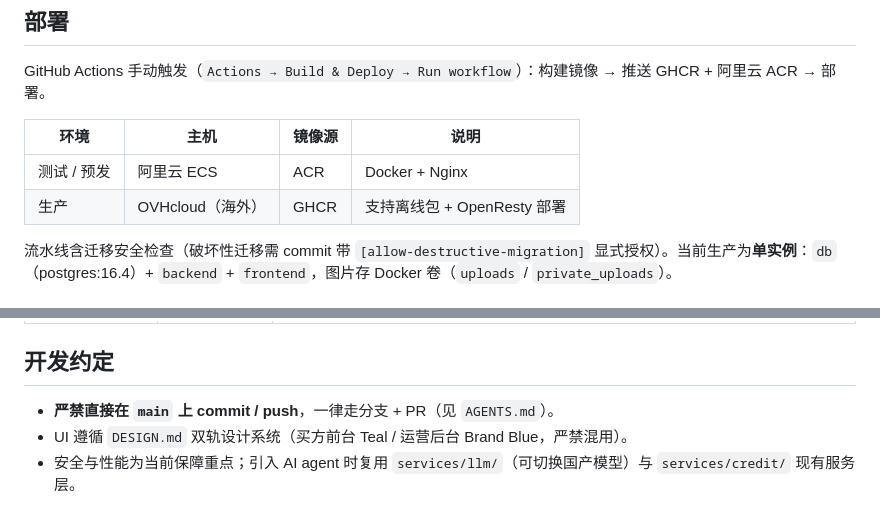
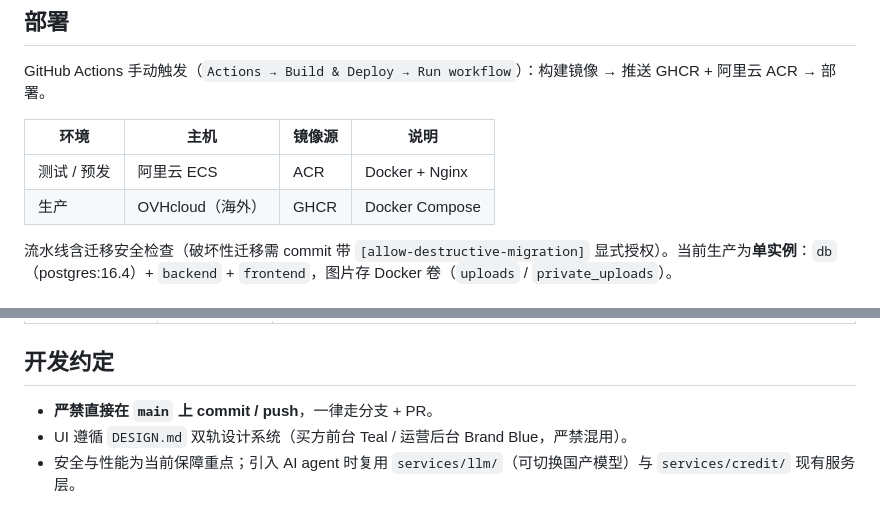
Before and after one commit to matgo-dev/buildreach, a Markdown page: README.md, 2 parts joined by grey strips. Rendered like a GitHub page.

Commit message:
docs: drop offline-package mention and AGENTS.md parenthetical

```diff
--- a/README.md
+++ b/README.md
@@ -99,7 +99,7 @@ GitHub Actions 手动触发（`Actions → Build & Deploy → Run workflow`）
 | 环境 | 主机 | 镜像源 | 说明 |
 |------|------|--------|------|
 | 测试 / 预发 | 阿里云 ECS | ACR | Docker + Nginx |
-| 生产 | OVHcloud（海外） | GHCR | 支持离线包 + OpenResty 部署 |
+| 生产 | OVHcloud（海外） | GHCR | Docker Compose |
 
 流水线含迁移安全检查（破坏性迁移需 commit 带 `[allow-destructive-migration]` 显式授权）。当前生产为**单实例**：`db`（postgres:16.4）+ `backend` + `frontend`，图片存 Docker 卷（`uploads` / `private_uploads`）。
 
@@ -115,6 +115,6 @@ GitHub Actions 手动触发（`Actions → Build & Deploy → Run workflow`）
 
 ## 开发约定
 
-- **严禁直接在 `main` 上 commit / push**，一律走分支 + PR（见 `AGENTS.md`）。
+- **严禁直接在 `main` 上 commit / push**，一律走分支 + PR。
 - UI 遵循 `DESIGN.md` 双轨设计系统（买方前台 Teal / 运营后台 Brand Blue，严禁混用）。
 - 安全与性能为当前保障重点；引入 AI agent 时复用 `services/llm/`（可切换国产模型）与 `services/credit/` 现有服务层。
```
